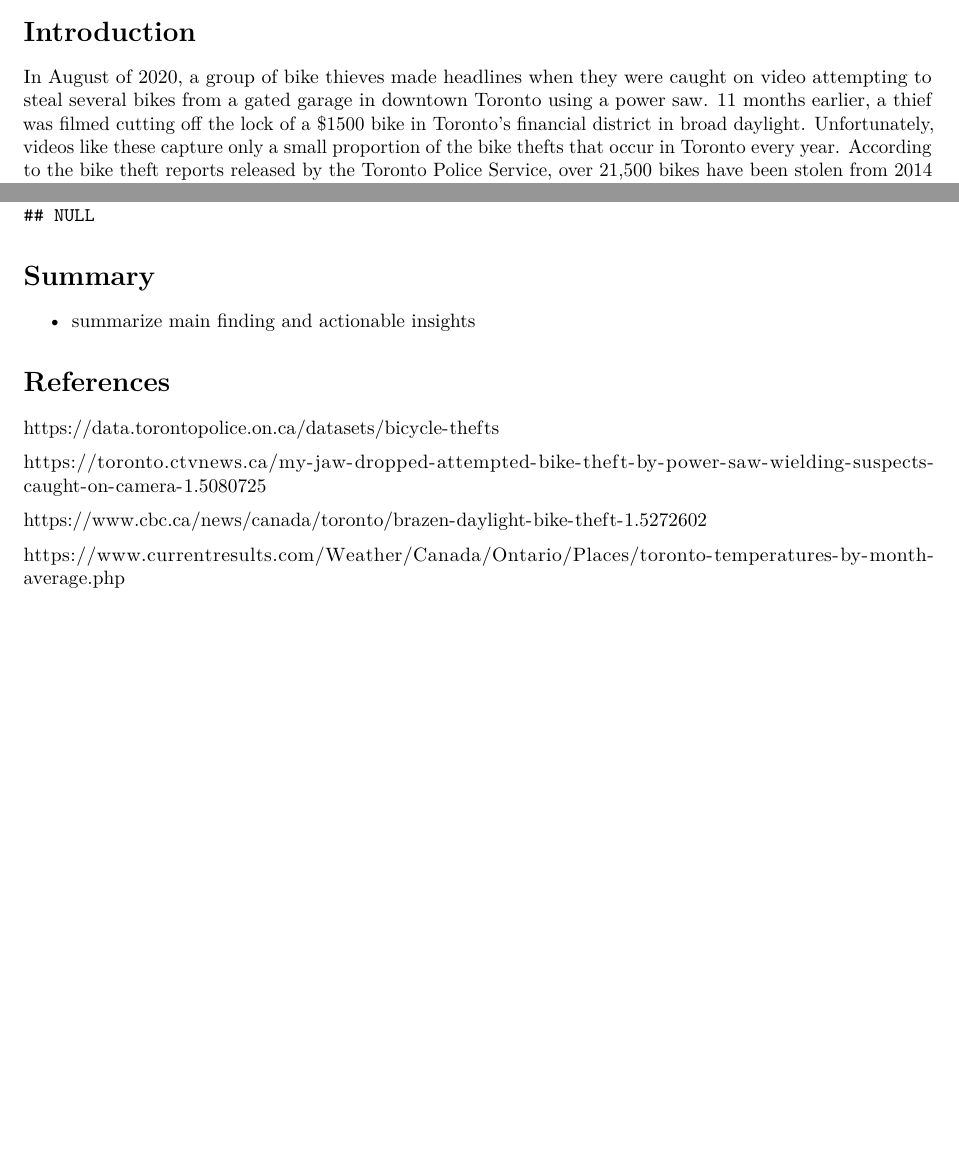
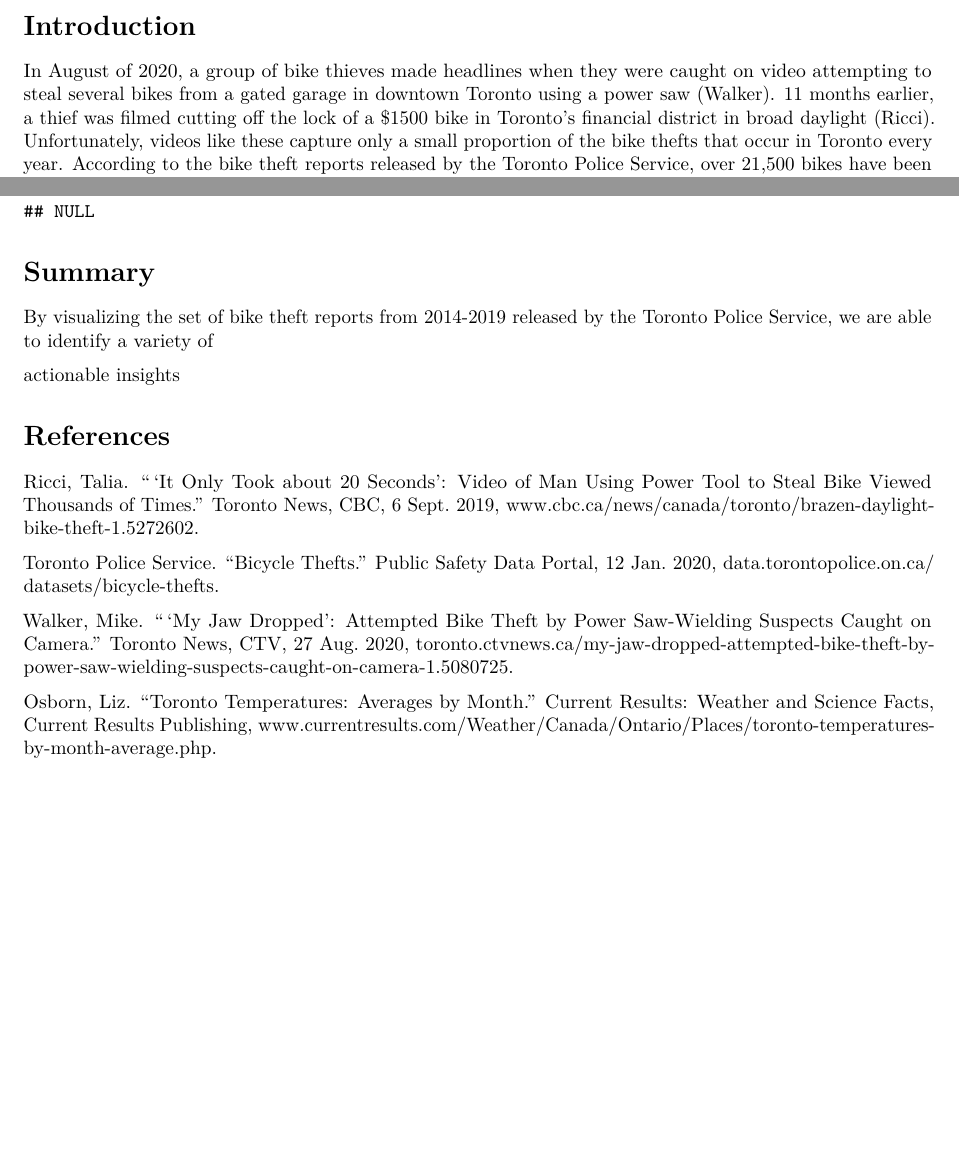
Before and after one commit to cindyzhang99/bike-theft-trends, an R Markdown document (bike_theft_trends.Rmd): two parts of pages 1 and 3 of 3, joined at a grey line, cut so that both start at the same text, the shorter picture padded with empty space. Rendered offline with R 4.5, knitr and Pandoc, then LaTeX, with nearby package versions; some code elsewhere in the file could not run offline.

Commit message:
Finished references, begin summary.

```diff
--- a/bike_theft_trends.Rmd
+++ b/bike_theft_trends.Rmd
@@ -28,7 +28,7 @@ data_recovered <- data %>% group_by(Status) %>%
 
 
 # Introduction
-In August of 2020, a group of bike thieves made headlines when they were caught on video attempting to steal several bikes from a gated garage in downtown Toronto using a power saw. 11 months earlier, a thief was filmed cutting off the lock of a $1500 bike in Toronto's financial district in broad daylight. Unfortunately, videos like these capture only a small proportion of the bike thefts that occur in Toronto every year. According to the bike theft reports released by the Toronto Police Service, over 21,500 bikes have been stolen from 2014 to 2019. Unfortunately, only around 1% of those bikes have been recovered.
+In August of 2020, a group of bike thieves made headlines when they were caught on video attempting to steal several bikes from a gated garage in downtown Toronto using a power saw (Walker). 11 months earlier, a thief was filmed cutting off the lock of a $1500 bike in Toronto's financial district in broad daylight (Ricci). Unfortunately, videos like these capture only a small proportion of the bike thefts that occur in Toronto every year. According to the bike theft reports released by the Toronto Police Service, over 21,500 bikes have been stolen from 2014 to 2019 (Toronto Police Service). Unfortunately, only around 1% of those bikes have been recovered.
 
 In this article, we will analyze the aforementioned bike theft reports to explore how bike theft trends have changed over time. Cyclists can leverage the patterns we have identified to assess and minimize their risk of becoming a victim of bike theft.
 
@@ -142,15 +145,15 @@ map + geom_point(alpha=0.2, colour="#481567FF") +
 
 # Summary
 
-- summarize main finding and actionable insights
+By visualizing the set of bike theft reports from 2014-2019 released by the Toronto Police Service, we are able to identify a variety of
 
-
+actionable insights
 
 # References
-https://data.torontopolice.on.ca/datasets/bicycle-thefts
+Ricci, Talia. “'It Only Took about 20 Seconds': Video of Man Using Power Tool to Steal Bike Viewed Thousands of Times.” Toronto News, CBC, 6 Sept. 2019, www.cbc.ca/news/canada/toronto/brazen-daylight-bike-theft-1.5272602.
 
-https://toronto.ctvnews.ca/my-jaw-dropped-attempted-bike-theft-by-power-saw-wielding-suspects-caught-on-camera-1.5080725
+Toronto Police Service. “Bicycle Thefts.” Public Safety Data Portal, 12 Jan. 2020, data.torontopolice.on.ca/ datasets/bicycle-thefts.
 
-https://www.cbc.ca/news/canada/toronto/brazen-daylight-bike-theft-1.5272602
+Walker, Mike. “'My Jaw Dropped': Attempted Bike Theft by Power Saw-Wielding Suspects Caught on Camera.” Toronto News, CTV, 27 Aug. 2020, toronto.ctvnews.ca/my-jaw-dropped-attempted-bike-theft-by-power-saw-wielding-suspects-caught-on-camera-1.5080725.
 
-https://www.currentresults.com/Weather/Canada/Ontario/Places/toronto-temperatures-by-month-average.php
+Osborn, Liz. “Toronto Temperatures: Averages by Month.” Current Results: Weather and Science Facts, Current Results Publishing, www.currentresults.com/Weather/Canada/Ontario/Places/toronto-temperatures-by-month-average.php.
```
Also changed, not shown: bike_theft_trends.Rmd (3 more changed lines), 1 other file.
